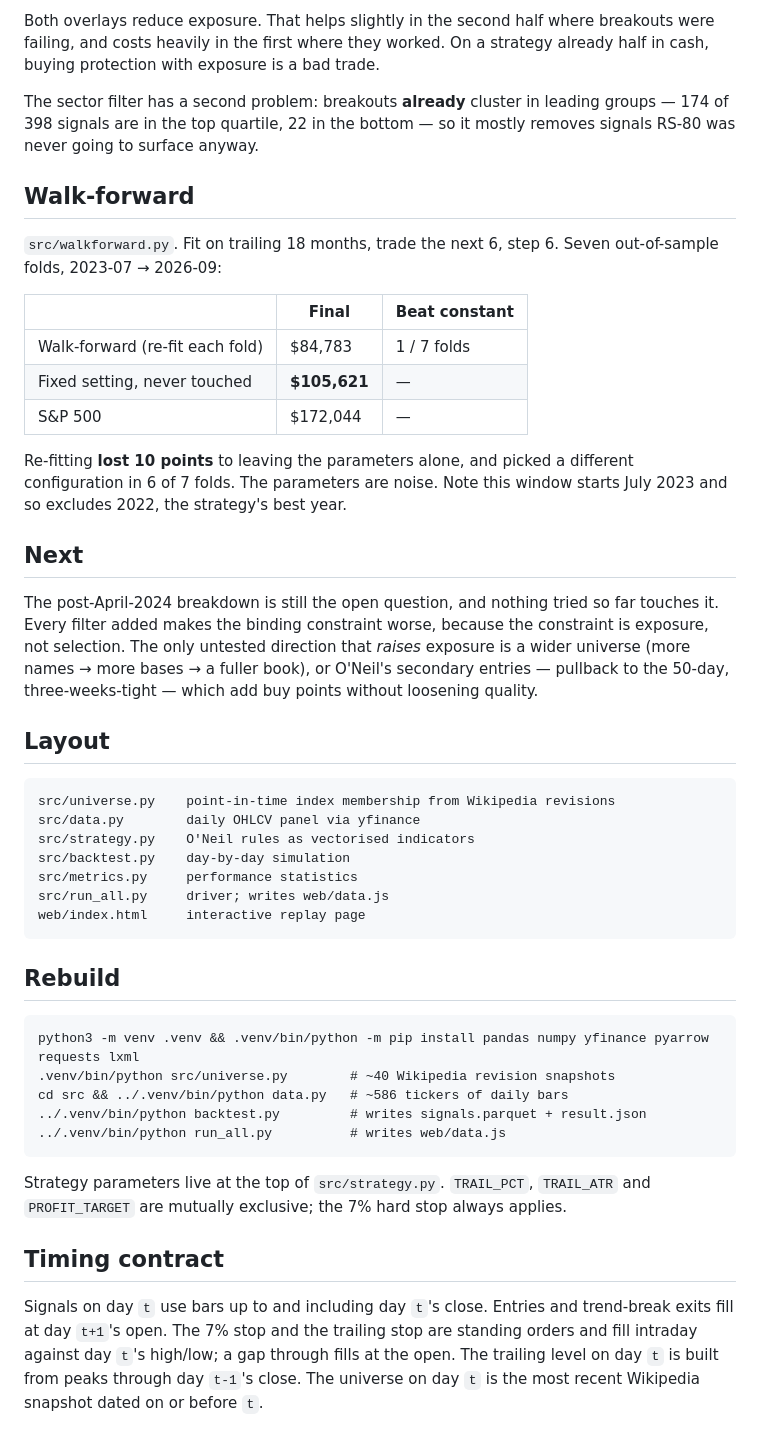
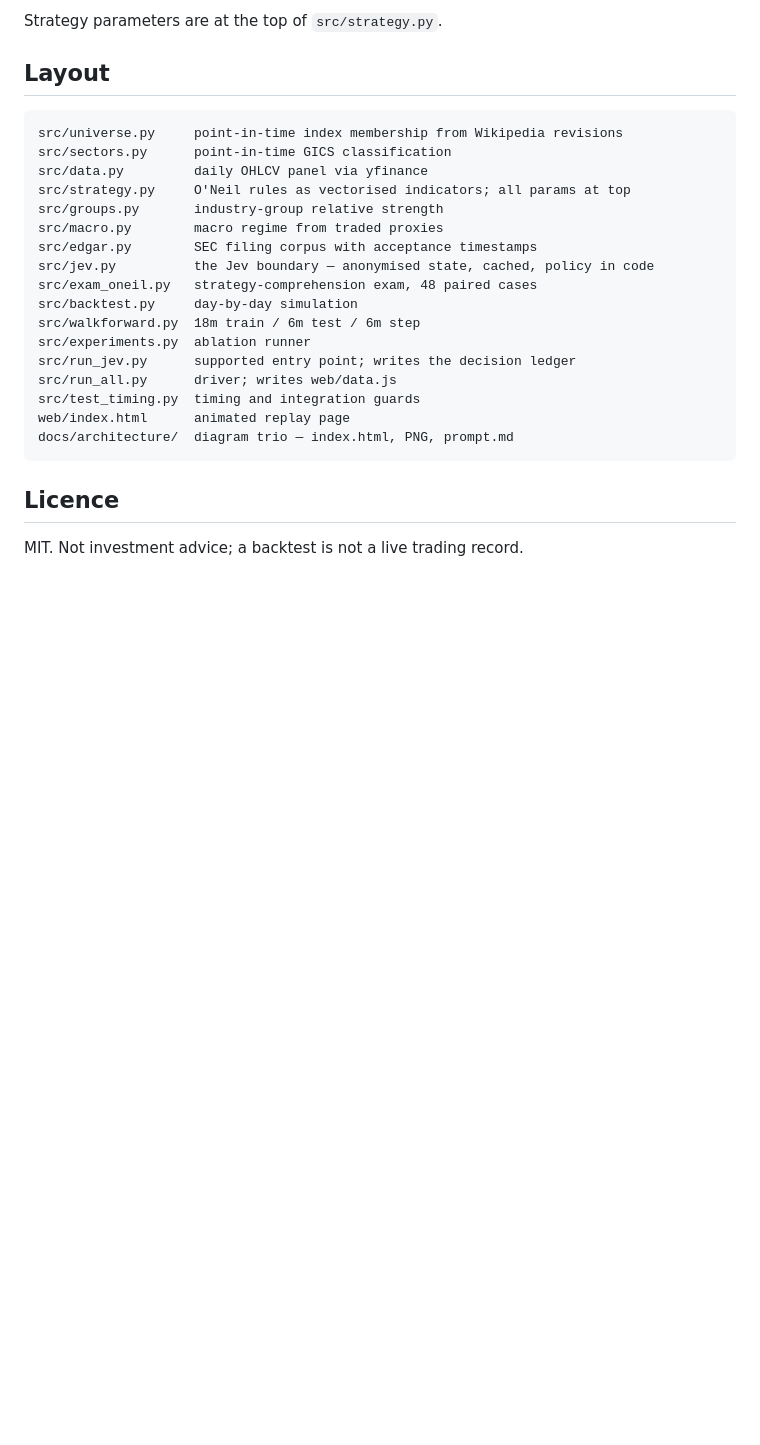
Before and after one commit to michaelpersonal/jev-trade-cc, a Markdown page: README.md, the part around one of its changes. Drawn GitHub-style; blank space fills up the shorter version.

````diff
--- a/README.md
+++ b/README.md
@@ -141,62 +118,27 @@ improves both halves:
-Both overlays reduce exposure. That helps slightly in the second half where
-breakouts were failing, and costs heavily in the first where they worked. On a
-strategy already half in cash, buying protection with exposure is a bad trade.
-
-The sector filter has a second problem: breakouts **already** cluster in
-leading groups — 174 of 398 signals are in the top quartile, 22 in the bottom —
-so it mostly removes signals RS-80 was never going to surface anyway.
-
-## Walk-forward
-
-`src/walkforward.py`. Fit on trailing 18 months, trade the next 6, step 6.
-Seven out-of-sample folds, 2023-07 → 2026-09:
-
-| | Final | Beat constant |
-|---|---|---|
-| Walk-forward (re-fit each fold) | $84,783 | 1 / 7 folds |
-| Fixed setting, never touched | **$105,621** | — |
-| S&P 500 | $172,044 | — |
-
-Re-fitting **lost 10 points** to leaving the parameters alone, and picked a
-different configuration in 6 of 7 folds. The parameters are noise. Note this
-window starts July 2023 and so excludes 2022, the strategy's best year.
-
-## Next
-
-The post-April-2024 breakdown is still the open question, and nothing tried so
-far touches it. Every filter added makes the binding constraint worse, because
-the constraint is exposure, not selection. The only untested direction that
-*raises* exposure is a wider universe (more names → more bases → a fuller
-book), or O'Neil's secondary entries — pullback to the 50-day, three-weeks-tight
-— which add buy points without loosening quality.
+Strategy parameters are at the top of `src/strategy.py`.
 
 ## Layout
 
-    src/universe.py    point-in-time index membership from Wikipedia revisions
-    src/data.py        daily OHLCV panel via yfinance
-    src/strategy.py    O'Neil rules as vectorised indicators
-    src/backtest.py    day-by-day simulation
-    src/metrics.py     performance statistics
-    src/run_all.py     driver; writes web/data.js
-    web/index.html     interactive replay page
+```
+src/universe.py     point-in-time index membership from Wikipedia revisions
+src/sectors.py      point-in-time GICS classification
+src/data.py         daily OHLCV panel via yfinance
+src/strategy.py     O'Neil rules as vectorised indicators; all params at top
+src/groups.py       industry-group relative strength
+src/macro.py        macro regime from traded proxies
+src/edgar.py        SEC filing corpus with acceptance timestamps
+src/jev.py          the Jev boundary — anonymised state, cached, policy in code
+src/exam_oneil.py   strategy-comprehension exam, 48 paired cases
+src/backtest.py     day-by-day simulation
+src/walkforward.py  18m train / 6m test / 6m step
+src/experiments.py  ablation runner
+src/run_jev.py      supported entry point; writes the decision ledger
+src/run_all.py      driver; writes web/data.js
+src/test_timing.py  timing and integration guards
+web/index.html      animated replay page
+docs/architecture/  diagram trio — index.html, PNG, prompt.md
+```
 
-## Rebuild
+## Licence
 
-    python3 -m venv .venv && .venv/bin/python -m pip install pandas numpy yfinance pyarrow requests lxml
-    .venv/bin/python src/universe.py        # ~40 Wikipedia revision snapshots
-    cd src && ../.venv/bin/python data.py   # ~586 tickers of daily bars
-    ../.venv/bin/python backtest.py         # writes signals.parquet + result.json
-    ../.venv/bin/python run_all.py          # writes web/data.js
-
-Strategy parameters live at the top of `src/strategy.py`. `TRAIL_PCT`,
-`TRAIL_ATR` and `PROFIT_TARGET` are mutually exclusive; the 7% hard stop
-always applies.
-
-## Timing contract
-
-Signals on day `t` use bars up to and including day `t`'s close. Entries and
-trend-break exits fill at day `t+1`'s open. The 7% stop and the trailing stop
-are standing orders and fill intraday against day `t`'s high/low; a gap through
-fills at the open. The trailing level on day `t` is built from peaks through
-day `t-1`'s close. The universe on day `t` is the most recent Wikipedia
-snapshot dated on or before `t`.
+MIT. Not investment advice; a backtest is not a live trading record.
````
Also changed, not shown: other parts of README.md (+90 -113 lines), codex-oneil-prompt-review.md (added, +127 -0 lines), docs/architecture/prompt.md (added, +58 -0 lines), docs/architecture/architecture.png (added), 15 other files.
